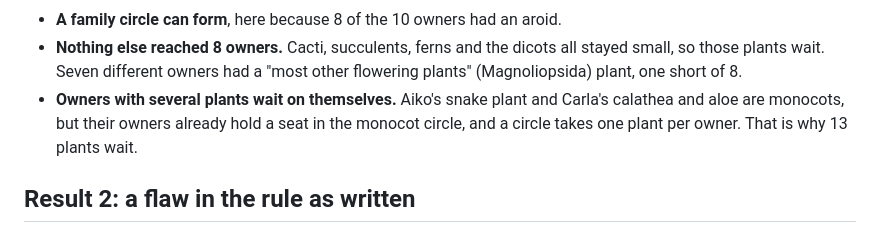
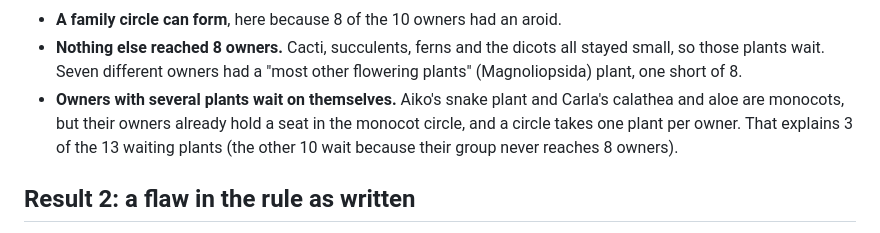
Before and after one commit to reik/wash, a Markdown page: vault/experiments/circle-simulation.md, the part around the change. Drawn GitHub-style.

Commit message:
docs(vault): correct why 13 dummy plants wait
Co-Authored-By: Claude Sonnet 5.5 <noreply@anthropic.com>
Claude-Session: https://claude.ai/code/session_01HyYmAxnnPmZpavsTcAMR4k

```diff
--- a/vault/experiments/circle-simulation.md
+++ b/vault/experiments/circle-simulation.md
@@ -31,7 +31,7 @@ Final: Araceae circle 9 members + 1 guest; monocot circle 9 members + 1 guest. B
 What this shows:
 - **A family circle can form**, here because 8 of the 10 owners had an aroid.
 - **Nothing else reached 8 owners.** Cacti, succulents, ferns and the dicots all stayed small, so those plants wait. Seven different owners had a "most other flowering plants" (Magnoliopsida) plant, one short of 8.
-- **Owners with several plants wait on themselves.** Aiko's snake plant and Carla's calathea and aloe are monocots, but their owners already hold a seat in the monocot circle, and a circle takes one plant per owner. That is why 13 plants wait.
+- **Owners with several plants wait on themselves.** Aiko's snake plant and Carla's calathea and aloe are monocots, but their owners already hold a seat in the monocot circle, and a circle takes one plant per owner. That explains 3 of the 13 waiting plants (the other 10 wait because their group never reaches 8 owners).
 
 ## Result 2: a flaw in the rule as written
 In a 30-owner run (one plant each), a monocot circle opened on day 3 and took everyone: 25 members, no aroid circle at all, even though 16 of the 30 plants were aroids. Cause: a new plant checks "family, then order, then class", and **joins any broad circle that is already open before a family has time to reach 8.** Once a class circle exists, a family circle can hardly ever form.
```
